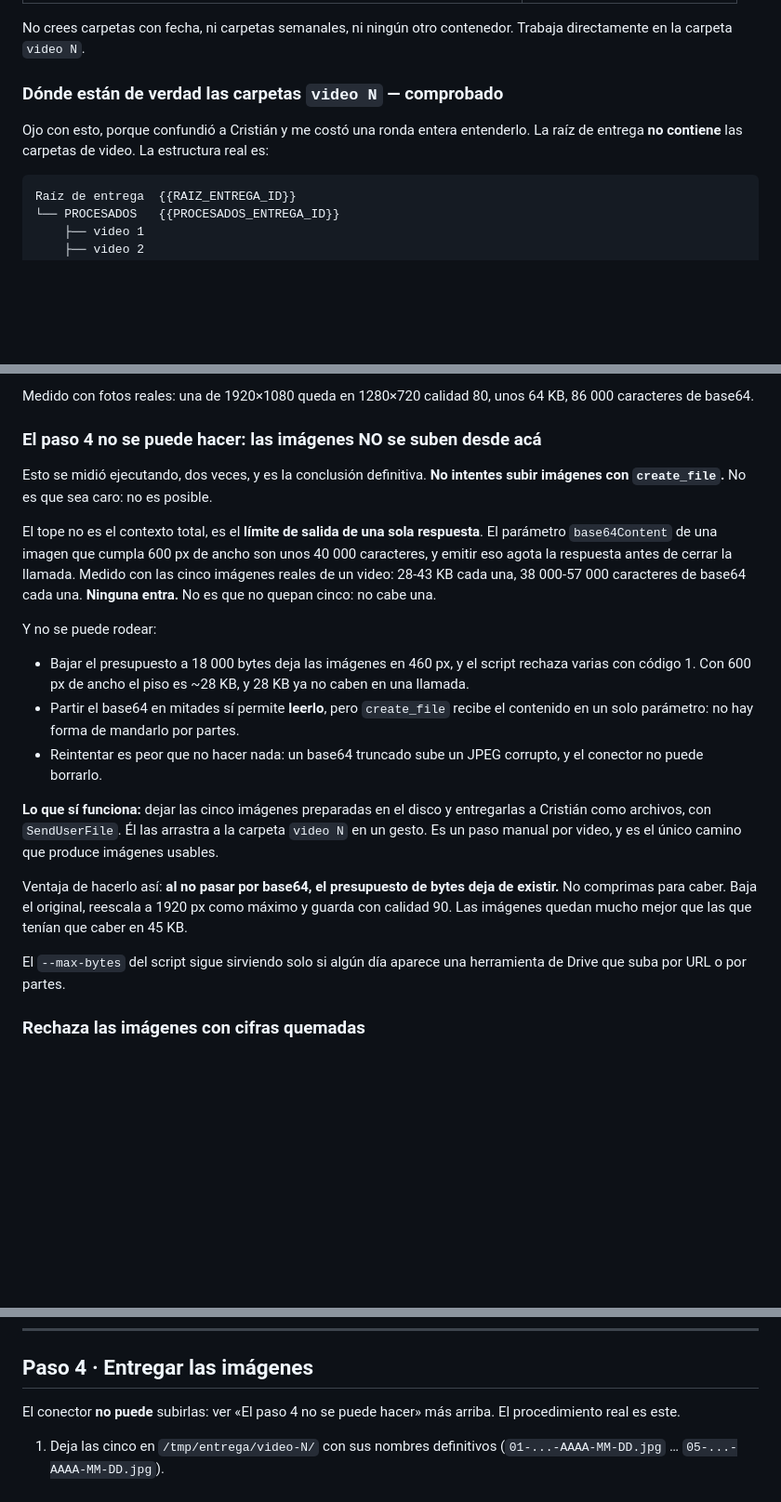
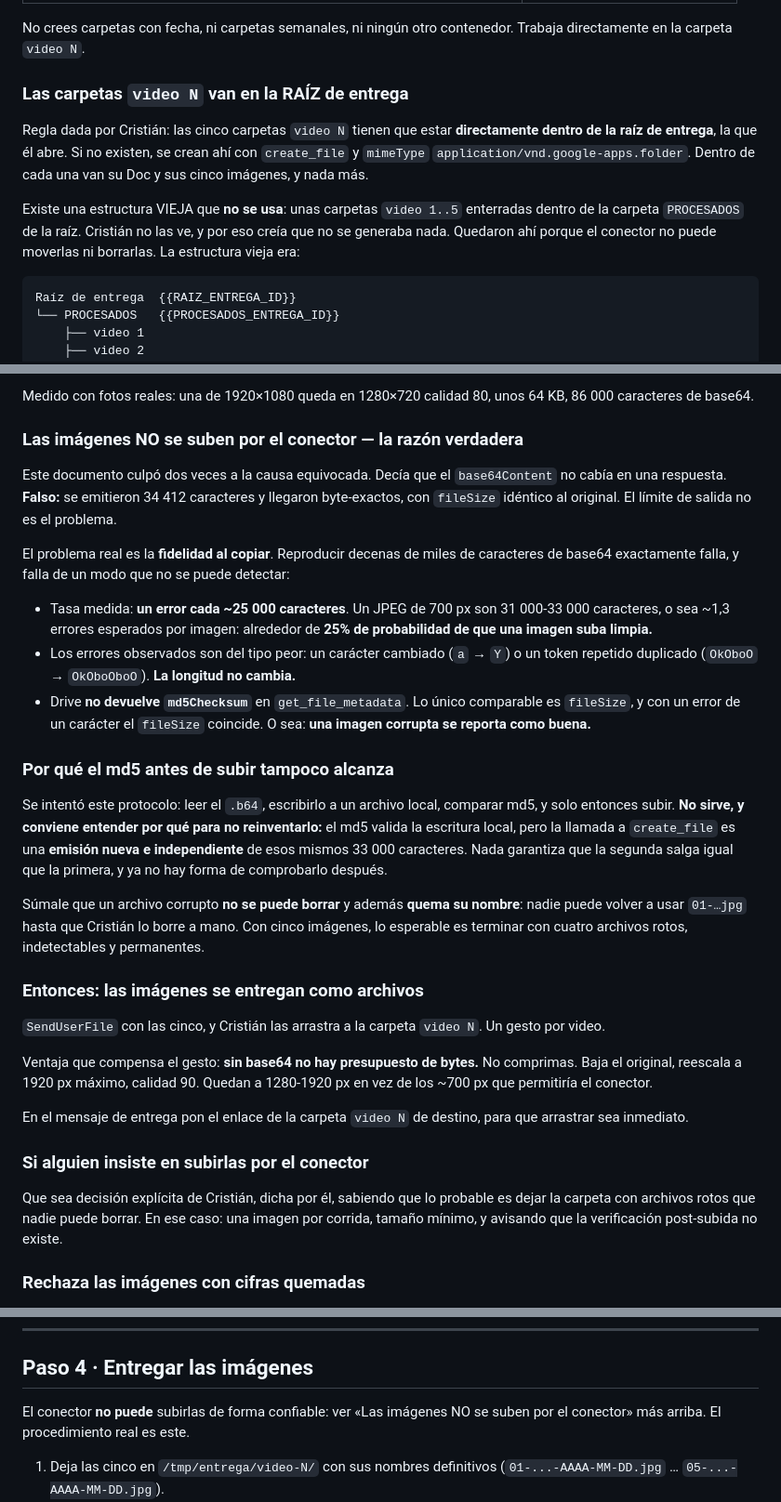
Before and after one commit to christan1402-rgb/Comunity-manger, a Markdown page: guiones-semanales/FASE-ENTREGA.md, 3 parts joined by grey strips. Shown at 93% size. Rendered like a GitHub page; blank space fills up the shorter version.

Commit message:
Las carpetas van en la raíz, y la razón real por la que las imágenes no suben
Dos correcciones que salieron de ejecutar y de un reclamo de Cristián.

Las cinco carpetas `video N` ahora se crean directamente en la raíz de
entrega, que es la que él abre. Las viejas estaban enterradas dentro de la
carpeta PROCESADOS y por eso no las veía. No se pueden mover ni borrar, así
que quedan ahí muertas y se documenta que no se usan.

Y la causa del problema de las imágenes estaba mal identificada, dos veces.
No es el límite de salida: se emitieron 34.412 caracteres byte-exactos. Es la
fidelidad al copiar base64, con una tasa medida de un error cada ~25.000
caracteres. Un JPEG de 700 px son ~32.000, o sea ~25% de probabilidad de que
una imagen suba limpia.

Lo grave es que no se puede detectar. Los errores observados no cambian la
longitud —un carácter cambiado, un token repetido duplicado— y Drive no
devuelve md5Checksum, así que el fileSize coincide y una imagen corrupta se
reporta como buena.

También se documenta por qué el md5 previo a la subida no alcanza, para que
nadie lo reinvente: valida la escritura local, pero create_file es una
emisión nueva e independiente de los mismos 33.000 caracteres.

Co-Authored-By: Claude Opus 5 <noreply@anthropic.com>
Claude-Session: https://claude.ai/code/session_01JDX7Nbzh8zHbX6CAMWXzcJ

````diff
--- a/guiones-semanales/FASE-ENTREGA.md
+++ b/guiones-semanales/FASE-ENTREGA.md
@@ -160,11 +160,17 @@ lo que pasó. Si falta, no se bloquea nada: se vuelve a deducir.
 No crees carpetas con fecha, ni carpetas semanales, ni ningún otro contenedor.
 Trabaja directamente en la carpeta `video N`.
 
-### Dónde están de verdad las carpetas `video N` — comprobado
+### Las carpetas `video N` van en la RAÍZ de entrega
 
-Ojo con esto, porque confundió a Cristián y me costó una ronda entera
-entenderlo. La raíz de entrega **no contiene** las carpetas de video. La
-estructura real es:
+Regla dada por Cristián: las cinco carpetas `video N` tienen que estar
+**directamente dentro de la raíz de entrega**, la que él abre. Si no existen, se
+crean ahí con `create_file` y `mimeType` `application/vnd.google-apps.folder`.
+Dentro de cada una van su Doc y sus cinco imágenes, y nada más.
+
+Existe una estructura VIEJA que **no se usa**: unas carpetas `video 1..5`
+enterradas dentro de la carpeta `PROCESADOS` de la raíz. Cristián no las ve, y
+por eso creía que no se generaba nada. Quedaron ahí porque el conector no puede
+moverlas ni borrarlas. La estructura vieja era:
 
 ```
 Raíz de entrega  {{RAIZ_ENTREGA_ID}}
@@ -363,40 +369,59 @@ Cuando falla no deja el `.b64` escrito, justamente para que nadie lo suba.
 Medido con fotos reales: una de 1920×1080 queda en 1280×720 calidad 80, unos
 64 KB, 86 000 caracteres de base64.
 
-### El paso 4 no se puede hacer: las imágenes NO se suben desde acá
+### Las imágenes NO se suben por el conector — la razón verdadera
 
-Esto se midió ejecutando, dos veces, y es la conclusión definitiva. **No
-intentes subir imágenes con `create_file`.** No es que sea caro: no es posible.
+Este documento culpó dos veces a la causa equivocada. Decía que el
+`base64Content` no cabía en una respuesta. **Falso:** se emitieron 34 412
+caracteres y llegaron byte-exactos, con `fileSize` idéntico al original. El
+límite de salida no es el problema.
 
-El tope no es el contexto total, es el **límite de salida de una sola
-respuesta**. El parámetro `base64Content` de una imagen que cumpla 600 px de
-ancho son unos 40 000 caracteres, y emitir eso agota la respuesta antes de
-cerrar la llamada. Medido con las cinco imágenes reales de un video: 28-43 KB
-cada una, 38 000-57 000 caracteres de base64 cada una. **Ninguna entra.** No es
-que no quepan cinco: no cabe una.
+El problema real es la **fidelidad al copiar**. Reproducir decenas de miles de
+caracteres de base64 exactamente falla, y falla de un modo que no se puede
+detectar:
 
-Y no se puede rodear:
+- Tasa medida: **un error cada ~25 000 caracteres**. Un JPEG de 700 px son
+  31 000-33 000 caracteres, o sea ~1,3 errores esperados por imagen: alrededor
+  de **25% de probabilidad de que una imagen suba limpia.**
+- Los errores observados son del tipo peor: un carácter cambiado (`a` → `Y`) o
+  un token repetido duplicado (`OkOboO` → `OkOboOboO`). **La longitud no cambia.**
+- Drive **no devuelve `md5Checksum`** en `get_file_metadata`. Lo único
+  comparable es `fileSize`, y con un error de un carácter el `fileSize` coincide.
+  O sea: **una imagen corrupta se reporta como buena.**
 
-- Bajar el presupuesto a 18 000 bytes deja las imágenes en 460 px, y el script
-  rechaza varias con código 1. Con 600 px de ancho el piso es ~28 KB, y 28 KB ya
-  no caben en una llamada.
-- Partir el base64 en mitades sí permite **leerlo**, pero `create_file` recibe el
-  contenido en un solo parámetro: no hay forma de mandarlo por partes.
-- Reintentar es peor que no hacer nada: un base64 truncado sube un JPEG corrupto,
-  y el conector no puede borrarlo.
+### Por qué el md5 antes de subir tampoco alcanza
 
-**Lo que sí funciona:** dejar las cinco imágenes preparadas en el disco y
-entregarlas a Cristián como archivos, con `SendUserFile`. Él las arrastra a la
-carpeta `video N` en un gesto. Es un paso manual por video, y es el único camino
-que produce imágenes usables.
+Se intentó este protocolo: leer el `.b64`, escribirlo a un archivo local,
+comparar md5, y solo entonces subir. **No sirve, y conviene entender por qué
+para no reinventarlo:** el md5 valida la escritura local, pero la llamada a
+`create_file` es una **emisión nueva e independiente** de esos mismos 33 000
+caracteres. Nada garantiza que la segunda salga igual que la primera, y ya no
+hay forma de comprobarlo después.
 
-Ventaja de hacerlo así: **al no pasar por base64, el presupuesto de bytes deja
-de existir.** No comprimas para caber. Baja el original, reescala a 1920 px como
-máximo y guarda con calidad 90. Las imágenes quedan mucho mejor que las que
-tenían que caber en 45 KB.
+Súmale que un archivo corrupto **no se puede borrar** y además **quema su
+nombre**: nadie puede volver a usar `01-…jpg` hasta que Cristián lo borre a
+mano. Con cinco imágenes, lo esperable es terminar con cuatro archivos rotos,
+indetectables y permanentes.
 
-El `--max-bytes` del script sigue sirviendo solo si algún día aparece una
-herramienta de Drive que suba por URL o por partes.
+### Entonces: las imágenes se entregan como archivos
+
+`SendUserFile` con las cinco, y Cristián las arrastra a la carpeta `video N`.
+Un gesto por video.
+
+Ventaja que compensa el gesto: **sin base64 no hay presupuesto de bytes.** No
+comprimas. Baja el original, reescala a 1920 px máximo, calidad 90. Quedan a
+1280-1920 px en vez de los ~700 px que permitiría el conector.
+
+En el mensaje de entrega pon el enlace de la carpeta `video N` de destino, para
+que arrastrar sea inmediato.
+
+### Si alguien insiste en subirlas por el conector
+
+Que sea decisión explícita de Cristián, dicha por él, sabiendo que lo probable
+es dejar la carpeta con archivos rotos que nadie puede borrar. En ese caso:
+una imagen por corrida, tamaño mínimo, y avisando que la verificación
+post-subida no existe.
+
 
 ### Rechaza las imágenes con cifras quemadas
 
@@ -453,7 +478,7 @@ cuáles son auténticas y cuáles generadas.
 
 ## Paso 4 · Entregar las imágenes
 
-El conector **no puede** subirlas: ver «El paso 4 no se puede hacer» más arriba.
+El conector **no puede** subirlas de forma confiable: ver «Las imágenes NO se suben por el conector» más arriba.
 El procedimiento real es este.
 
 1. Deja las cinco en `/tmp/entrega/video-N/` con sus nombres definitivos
````
